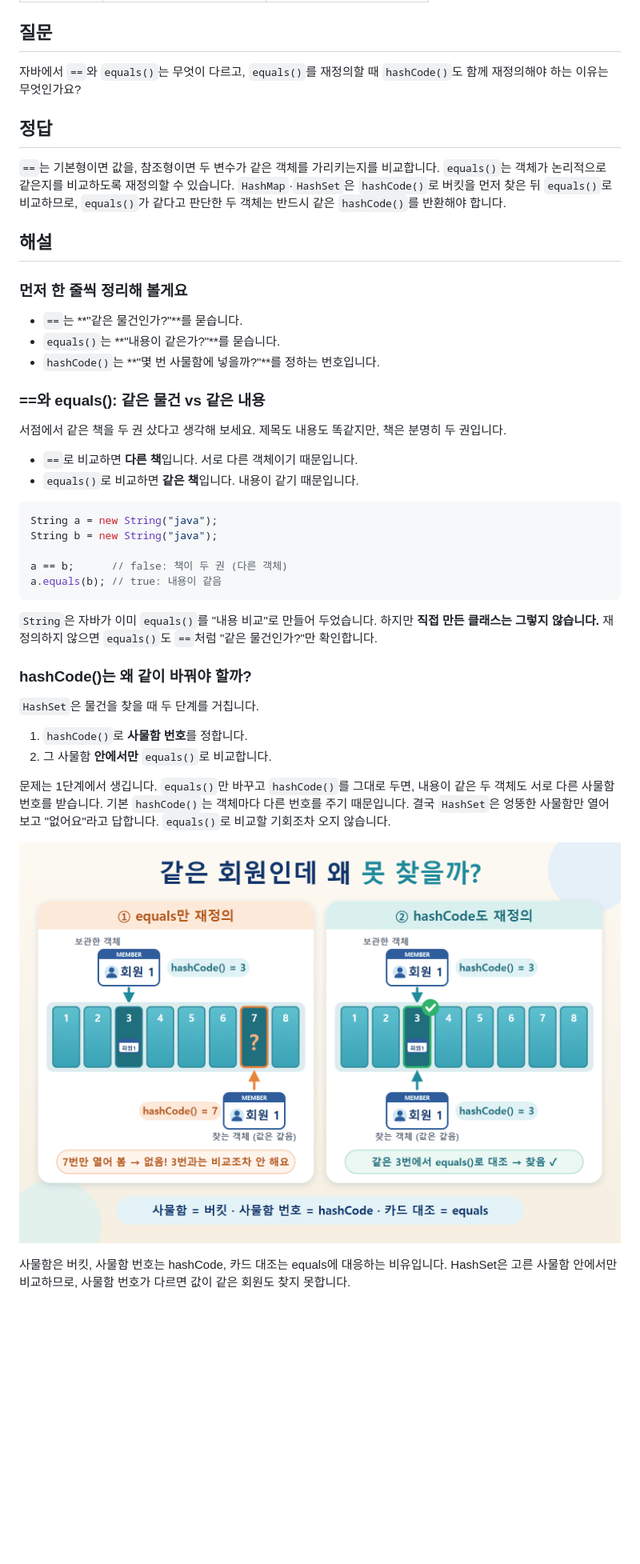
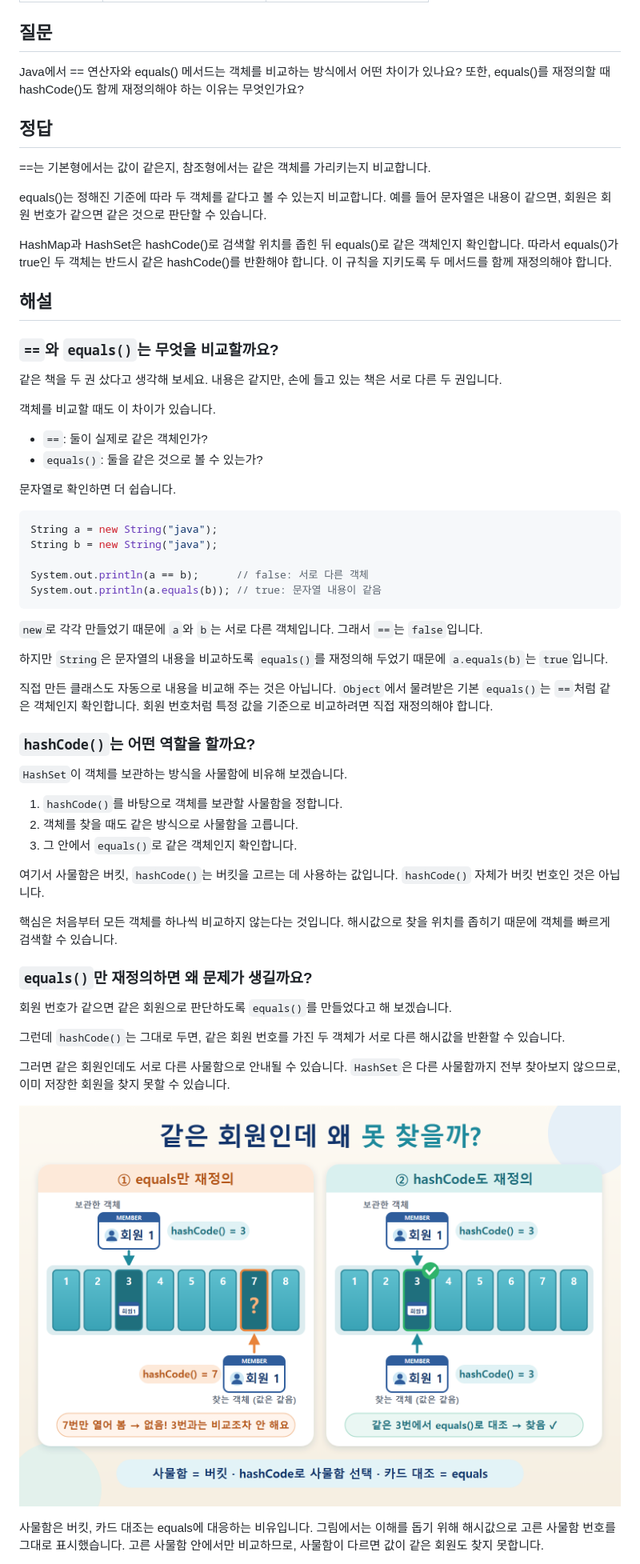
Before and after one commit to lgm3555/mandeum-cs-content, a Markdown page: questions/java-equals-and-hashcode.md, the part around one of its changes. Shown at 80% size. Drawn GitHub-style; pictures changed too: images/java-equals-and-hashcode.png; blank space fills up the shorter version.

Commit message:
Rewrite Java equals and hashCode lesson and clarify illustration legend
Co-Authored-By: Claude Opus 5.5 <noreply@anthropic.com>

````diff
--- a/questions/java-equals-and-hashcode.md
+++ b/questions/java-equals-and-hashcode.md
@@ -5,45 +5,62 @@ title: 자바의 equals와 hashCode
 ---
 
 ## 질문
-자바에서 `==`와 `equals()`는 무엇이 다르고, `equals()`를 재정의할 때 `hashCode()`도 함께 재정의해야 하는 이유는 무엇인가요?
+Java에서 == 연산자와 equals() 메서드는 객체를 비교하는 방식에서 어떤 차이가 있나요? 또한, equals()를 재정의할 때 hashCode()도 함께 재정의해야 하는 이유는 무엇인가요?
 
 ## 정답
-`==`는 기본형이면 값을, 참조형이면 두 변수가 같은 객체를 가리키는지를 비교합니다. `equals()`는 객체가 논리적으로 같은지를 비교하도록 재정의할 수 있습니다. `HashMap`·`HashSet`은 `hashCode()`로 버킷을 먼저 찾은 뒤 `equals()`로 비교하므로, `equals()`가 같다고 판단한 두 객체는 반드시 같은 `hashCode()`를 반환해야 합니다.
+==는 기본형에서는 값이 같은지, 참조형에서는 같은 객체를 가리키는지 비교합니다.
+
+equals()는 정해진 기준에 따라 두 객체를 같다고 볼 수 있는지 비교합니다. 예를 들어 문자열은 내용이 같으면, 회원은 회원 번호가 같으면 같은 것으로 판단할 수 있습니다.
+
+HashMap과 HashSet은 hashCode()로 검색할 위치를 좁힌 뒤 equals()로 같은 객체인지 확인합니다. 따라서 equals()가 true인 두 객체는 반드시 같은 hashCode()를 반환해야 합니다. 이 규칙을 지키도록 두 메서드를 함께 재정의해야 합니다.
 
 ## 해설
-### 먼저 한 줄씩 정리해 볼게요
+### `==`와 `equals()`는 무엇을 비교할까요?
 
-- `==`는 **"같은 물건인가?"**를 묻습니다.
-- `equals()`는 **"내용이 같은가?"**를 묻습니다.
-- `hashCode()`는 **"몇 번 사물함에 넣을까?"**를 정하는 번호입니다.
+같은 책을 두 권 샀다고 생각해 보세요. 내용은 같지만, 손에 들고 있는 책은 서로 다른 두 권입니다.
 
-### ==와 equals(): 같은 물건 vs 같은 내용
+객체를 비교할 때도 이 차이가 있습니다.
 
-서점에서 같은 책을 두 권 샀다고 생각해 보세요. 제목도 내용도 똑같지만, 책은 분명히 두 권입니다.
+* `==`: 둘이 실제로 같은 객체인가?
+* `equals()`: 둘을 같은 것으로 볼 수 있는가?
 
-- `==`로 비교하면 **다른 책**입니다. 서로 다른 객체이기 때문입니다.
-- `equals()`로 비교하면 **같은 책**입니다. 내용이 같기 때문입니다.
+문자열로 확인하면 더 쉽습니다.
 
 ```java
 String a = new String("java");
 String b = new String("java");
 
-a == b;      // false: 책이 두 권 (다른 객체)
-a.equals(b); // true: 내용이 같음
+System.out.println(a == b);      // false: 서로 다른 객체
+System.out.println(a.equals(b)); // true: 문자열 내용이 같음
 ```
 
-`String`은 자바가 이미 `equals()`를 "내용 비교"로 만들어 두었습니다. 하지만 **직접 만든 클래스는 그렇지 않습니다.** 재정의하지 않으면 `equals()`도 `==`처럼 "같은 물건인가?"만 확인합니다.
+`new`로 각각 만들었기 때문에 `a`와 `b`는 서로 다른 객체입니다. 그래서 `==`는 `false`입니다.
 
-### hashCode()는 왜 같이 바꿔야 할까?
+하지만 `String`은 문자열의 내용을 비교하도록 `equals()`를 재정의해 두었기 때문에 `a.equals(b)`는 `true`입니다.
 
-`HashSet`은 물건을 찾을 때 두 단계를 거칩니다.
+직접 만든 클래스도 자동으로 내용을 비교해 주는 것은 아닙니다. `Object`에서 물려받은 기본 `equals()`는 `==`처럼 같은 객체인지 확인합니다. 회원 번호처럼 특정 값을 기준으로 비교하려면 직접 재정의해야 합니다.
 
-1. `hashCode()`로 **사물함 번호**를 정합니다.
-2. 그 사물함 **안에서만** `equals()`로 비교합니다.
+### `hashCode()`는 어떤 역할을 할까요?
 
-문제는 1단계에서 생깁니다. `equals()`만 바꾸고 `hashCode()`를 그대로 두면, 내용이 같은 두 객체도 서로 다른 사물함 번호를 받습니다. 기본 `hashCode()`는 객체마다 다른 번호를 주기 때문입니다. 결국 `HashSet`은 엉뚱한 사물함만 열어 보고 "없어요"라고 답합니다. `equals()`로 비교할 기회조차 오지 않습니다.
+`HashSet`이 객체를 보관하는 방식을 사물함에 비유해 보겠습니다.
+
+1. `hashCode()`를 바탕으로 객체를 보관할 사물함을 정합니다.
+2. 객체를 찾을 때도 같은 방식으로 사물함을 고릅니다.
+3. 그 안에서 `equals()`로 같은 객체인지 확인합니다.
+
+여기서 사물함은 버킷, `hashCode()`는 버킷을 고르는 데 사용하는 값입니다. `hashCode()` 자체가 버킷 번호인 것은 아닙니다.
+
+핵심은 처음부터 모든 객체를 하나씩 비교하지 않는다는 것입니다. 해시값으로 찾을 위치를 좁히기 때문에 객체를 빠르게 검색할 수 있습니다.
+
+### `equals()`만 재정의하면 왜 문제가 생길까요?
+
+회원 번호가 같으면 같은 회원으로 판단하도록 `equals()`를 만들었다고 해 보겠습니다.
+
+그런데 `hashCode()`는 그대로 두면, 같은 회원 번호를 가진 두 객체가 서로 다른 해시값을 반환할 수 있습니다.
+
+그러면 같은 회원인데도 서로 다른 사물함으로 안내될 수 있습니다. `HashSet`은 다른 사물함까지 전부 찾아보지 않으므로, 이미 저장한 회원을 찾지 못할 수 있습니다.
 
 ![같은 회원 번호 카드가 왼쪽에서는 서로 다른 사물함 번호를 받아 찾지 못하고, 오른쪽에서는 같은 사물함에서 번호를 대조해 찾는 비교 그림](../images/java-equals-and-hashcode.png)
 
-사물함은 버킷, 사물함 번호는 hashCode, 카드 대조는 equals에 대응하는 비유입니다. HashSet은 고른 사물함 안에서만 비교하므로, 사물함 번호가 다르면 값이 같은 회원도 찾지 못합니다.
+사물함은 버킷, 카드 대조는 equals에 대응하는 비유입니다. 그림에서는 이해를 돕기 위해 해시값으로 고른 사물함 번호를 그대로 표시했습니다. 고른 사물함 안에서만 비교하므로, 사물함이 다르면 값이 같은 회원도 찾지 못합니다.
 
````
Also changed, not shown: other parts of questions/java-equals-and-hashcode.md (+52 -14 lines), 1 other file.
